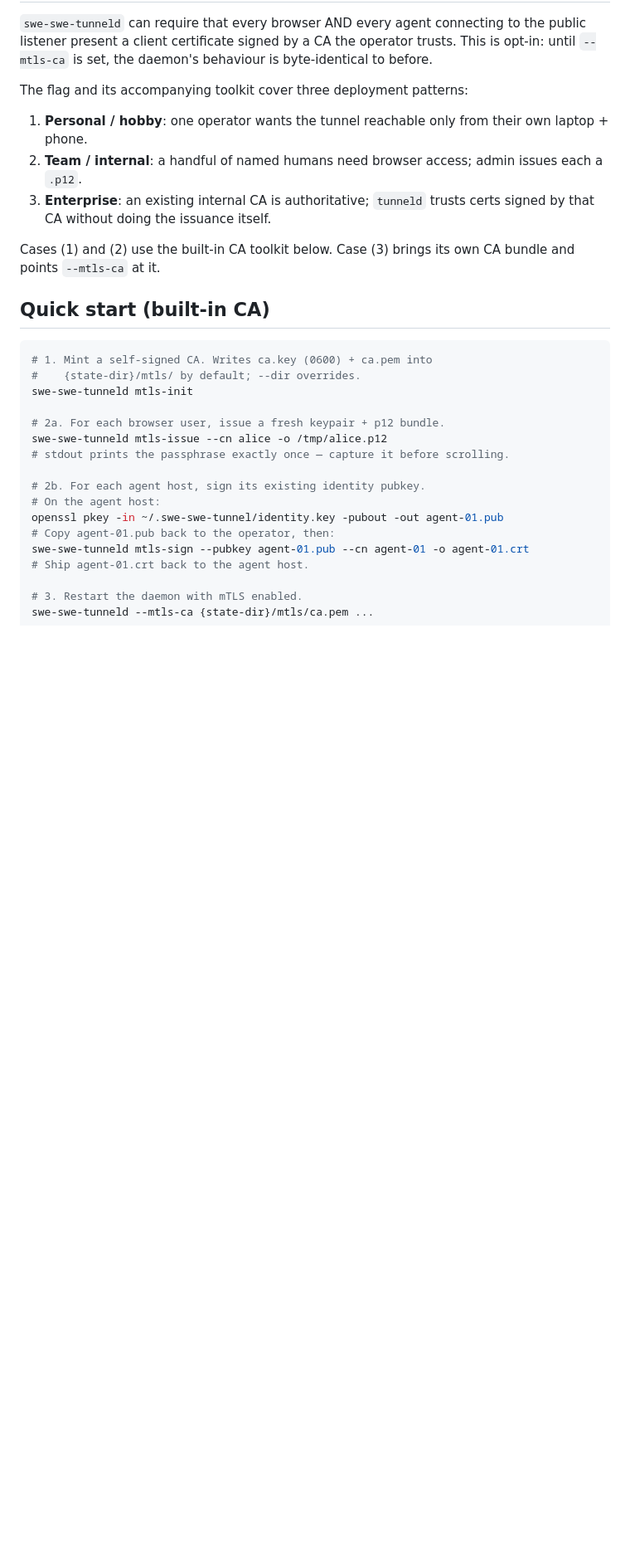
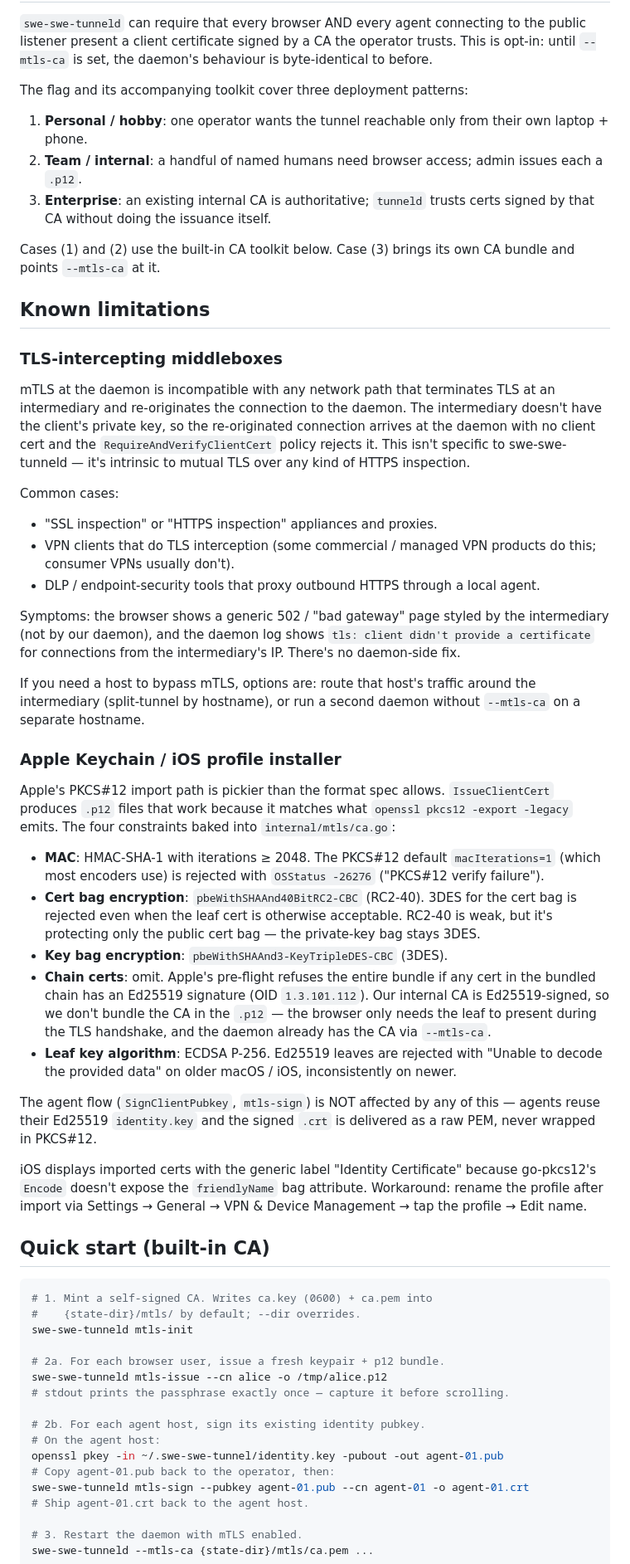
Before and after one commit to choonkeat/swe-swe-tunnel, a Markdown page: docs/mtls.md, the part around the change. Shown at 83% size. Drawn GitHub-style; blank space fills up the shorter version.

```diff
--- a/docs/mtls.md
+++ b/docs/mtls.md
@@ -16,6 +16,70 @@ The flag and its accompanying toolkit cover three deployment patterns:
 
 Cases (1) and (2) use the built-in CA toolkit below. Case (3) brings its
 own CA bundle and points `--mtls-ca` at it.
+
+## Known limitations
+
+### TLS-intercepting middleboxes
+
+mTLS at the daemon is incompatible with any network path that terminates
+TLS at an intermediary and re-originates the connection to the daemon.
+The intermediary doesn't have the client's private key, so the
+re-originated connection arrives at the daemon with no client cert and
+the `RequireAndVerifyClientCert` policy rejects it. This isn't specific
+to swe-swe-tunneld — it's intrinsic to mutual TLS over any kind of
+HTTPS inspection.
+
+Common cases:
+
+* "SSL inspection" or "HTTPS inspection" appliances and proxies.
+* VPN clients that do TLS interception (some commercial / managed VPN
+  products do this; consumer VPNs usually don't).
+* DLP / endpoint-security tools that proxy outbound HTTPS through a
+  local agent.
+
+Symptoms: the browser shows a generic 502 / "bad gateway" page styled
+by the intermediary (not by our daemon), and the daemon log shows
+`tls: client didn't provide a certificate` for connections from the
+intermediary's IP. There's no daemon-side fix.
+
+If you need a host to bypass mTLS, options are: route that host's
+traffic around the intermediary (split-tunnel by hostname), or run a
+second daemon without `--mtls-ca` on a separate hostname.
+
+### Apple Keychain / iOS profile installer
+
+Apple's PKCS#12 import path is pickier than the format spec allows.
+`IssueClientCert` produces `.p12` files that work because it matches
+what `openssl pkcs12 -export -legacy` emits. The four constraints
+baked into `internal/mtls/ca.go`:
+
+* **MAC**: HMAC-SHA-1 with iterations ≥ 2048. The PKCS#12 default
+  `macIterations=1` (which most encoders use) is rejected with
+  `OSStatus -26276` ("PKCS#12 verify failure").
+* **Cert bag encryption**: `pbeWithSHAAnd40BitRC2-CBC` (RC2-40).
+  3DES for the cert bag is rejected even when the leaf cert is
+  otherwise acceptable. RC2-40 is weak, but it's protecting only
+  the public cert bag — the private-key bag stays 3DES.
+* **Key bag encryption**: `pbeWithSHAAnd3-KeyTripleDES-CBC` (3DES).
+* **Chain certs**: omit. Apple's pre-flight refuses the entire
+  bundle if any cert in the bundled chain has an Ed25519 signature
+  (OID `1.3.101.112`). Our internal CA is Ed25519-signed, so we
+  don't bundle the CA in the `.p12` — the browser only needs the
+  leaf to present during the TLS handshake, and the daemon already
+  has the CA via `--mtls-ca`.
+* **Leaf key algorithm**: ECDSA P-256. Ed25519 leaves are rejected
+  with "Unable to decode the provided data" on older macOS / iOS,
+  inconsistently on newer.
+
+The agent flow (`SignClientPubkey`, `mtls-sign`) is NOT affected by
+any of this — agents reuse their Ed25519 `identity.key` and the
+signed `.crt` is delivered as a raw PEM, never wrapped in PKCS#12.
+
+iOS displays imported certs with the generic label "Identity
+Certificate" because go-pkcs12's `Encode` doesn't expose the
+`friendlyName` bag attribute. Workaround: rename the profile after
+import via Settings → General → VPN & Device Management → tap the
+profile → Edit name.
 
 ## Quick start (built-in CA)
 
```
Also changed, not shown: tasks/2026-05-21-mtls-public-listener.md (+29 -19 lines).
